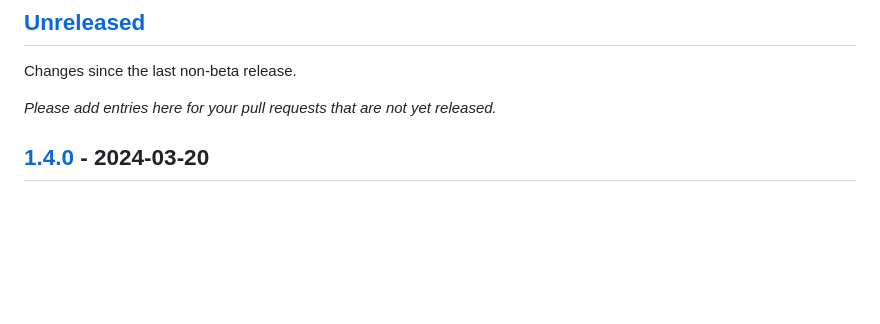
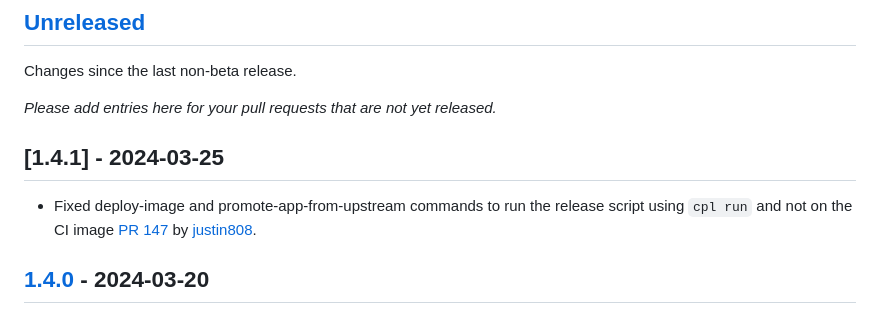
Before and after one commit to shakacode/control-plane-flow, a Markdown page: CHANGELOG.md, the part around the change printed below. Rendered like a GitHub page; blank space fills up the shorter version.

Commit message:
CHANGELOG

```diff
--- a/CHANGELOG.md
+++ b/CHANGELOG.md
@@ -13,6 +13,10 @@ Please follow the recommendations outlined at [keepachangelog.com](https://keepa
 Changes since the last non-beta release.
 
 _Please add entries here for your pull requests that are not yet released._
+
+## [1.4.1] - 2024-03-25
+
+- Fixed deploy-image and promote-app-from-upstream commands to run the release script using `cpl run` and not on the CI image [PR 147](https://github.com/shakacode/heroku-to-control-plane/pull/147) by [justin808](https://github.com/justin808).
 
 ## [1.4.0] - 2024-03-20
 
```
Also changed, not shown: other parts of CHANGELOG.md (+2 -1 lines).
